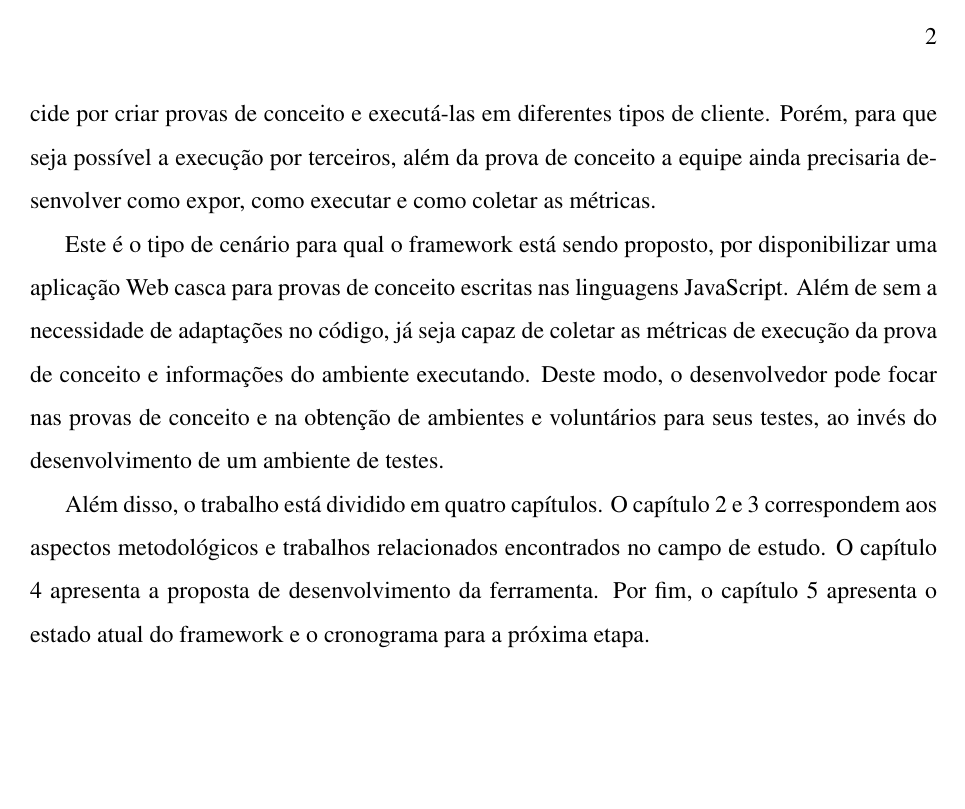
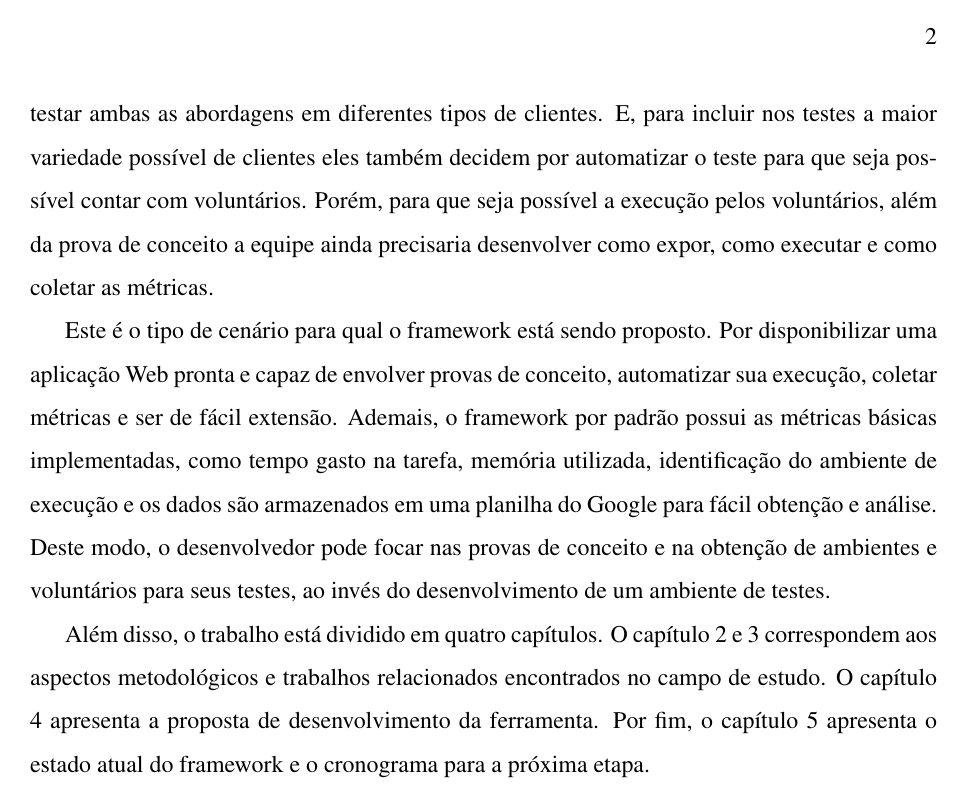
Before and after one commit to El-Chupacabra-TCC/el-chupacabra, a LaTeX thesis (latex/main.tex): page 12 of 29. Compiled offline with pdfLaTeX.

Commit message:
Ajustes na introdução.

```diff
--- a/latex/main.tex
+++ b/latex/main.tex
@@ -81,2 +77,0 @@ Para realizar o tráfego de dados, a equipe de desenvolvimento possui duas opç
-Para tomar essa decisão, a equipe decide por criar provas de conceito e executá-las em diferentes tipos de cliente.
-Porém, para que seja possível a execução por terceiros, além da prova de conceito a equipe ainda precisaria desenvolver como expor, como executar e como coletar as métricas.
@@ -83,6 +81,10 @@ Porém, para que seja possível a execução por terceiros, além da prova de co
+Para tomar essa decisão, a equipe decide por testar ambas as abordagens em diferentes tipos de clientes.
+E, para incluir nos testes a maior variedade possível de clientes eles também decidem por automatizar o teste para que seja possível contar com voluntários.
+Porém, para que seja possível a execução pelos voluntários, além da prova de conceito a equipe ainda precisaria desenvolver como expor, como executar e como coletar as métricas.
 
-Este é o tipo de cenário para qual o framework está sendo proposto, por disponibilizar uma aplicação Web casca para provas de conceito escritas nas linguagens JavaScript.
-Além de sem a necessidade de adaptações no código, já seja capaz de coletar as métricas de execução da prova de conceito e informações do ambiente executando.
+Este é o tipo de cenário para qual o framework está sendo proposto.
+Por disponibilizar uma aplicação Web pronta e capaz de envolver provas de conceito, automatizar sua execução, coletar métricas e ser de fácil extensão.
+Ademais, o framework por padrão possui as métricas básicas implementadas, como tempo gasto na tarefa, memória utilizada, identificação do ambiente de execução e os dados são armazenados em uma planilha do Google para fácil obtenção e análise.
 Deste modo, o desenvolvedor pode focar nas provas de conceito e na obtenção de ambientes e voluntários para seus testes, ao invés do desenvolvimento de um ambiente de testes.
 
 Além disso, o trabalho está dividido em quatro capítulos.
```
Also changed, not shown: latex/main.tex (12 more changed lines).
